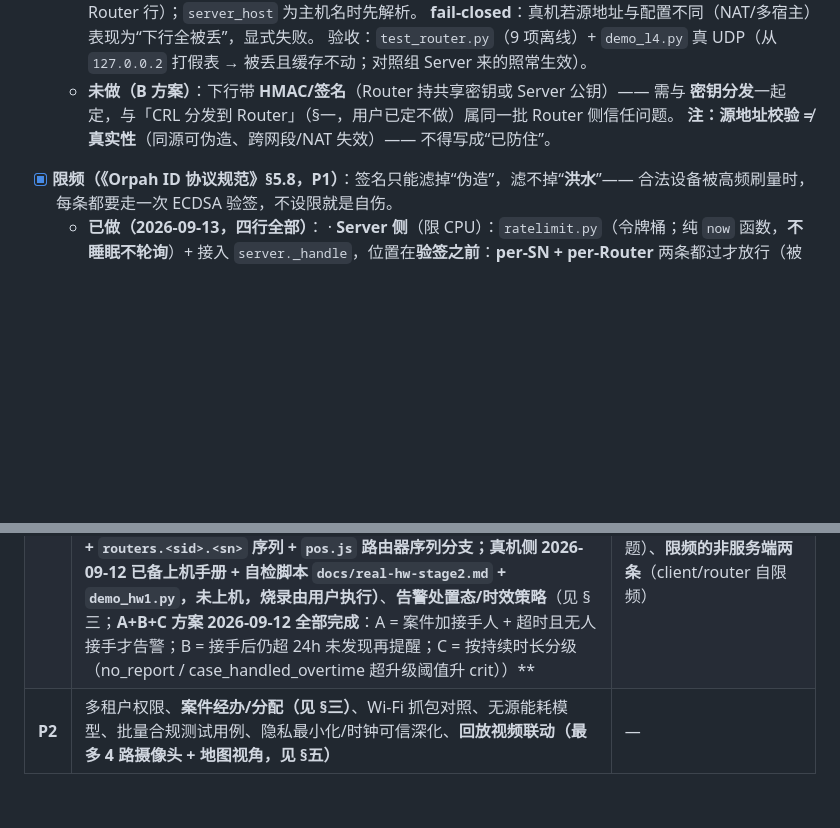
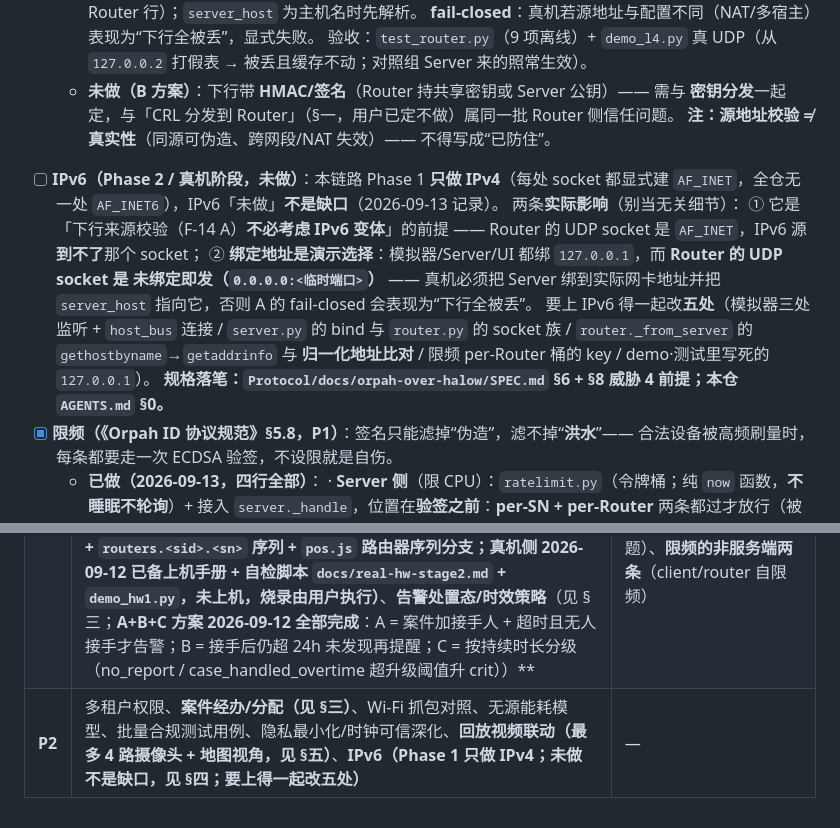
Before and after one commit to Orpah/orpah-over-halow, a Markdown page: ROADMAP.md, 2 parts joined by grey strips. Rendered like a GitHub page; blank space fills up the shorter version.

Commit message:
ROADMAP：把 IPv6 挂进「未做」清单（Phase 2/真机；未做不是缺口）

```diff
--- a/ROADMAP.md
+++ b/ROADMAP.md
@@ -529,6 +529,18 @@
   - **未做（B 方案）**：下行带 **HMAC/签名**（Router 持共享密钥或 Server 公钥）—— 需与
     **密钥分发**一起定，与「CRL 分发到 Router」（§一，用户已定不做）属同一批 Router 侧信任问题。
     **注：源地址校验 ≠ 真实性**（同源可伪造、跨网段/NAT 失效）—— 不得写成“已防住”。
+- [ ] **IPv6（Phase 2 / 真机阶段，未做）**：本链路 Phase 1 **只做 IPv4**（每处 socket 都显式建
+  `AF_INET`，全仓无一处 `AF_INET6`），IPv6「未做」**不是缺口**（2026-09-13 记录）。
+  两条**实际影响**（别当无关细节）：
+  ① 它是「下行来源校验（F-14 A）**不必考虑 IPv6 变体**」的前提 —— Router 的 UDP socket 是
+     `AF_INET`，IPv6 源**到不了**那个 socket；
+  ② **绑定地址是演示选择**：模拟器/Server/UI 都绑 `127.0.0.1`，而 **Router 的 UDP socket 是
+     未绑定即发（`0.0.0.0:<临时端口>`）** —— 真机必须把 Server 绑到实际网卡地址并把 `server_host`
+     指向它，否则 A 的 fail-closed 会表现为“下行全被丢”。
+  要上 IPv6 得一起改**五处**（模拟器三处监听 + `host_bus` 连接 / `server.py` 的 bind 与
+  `router.py` 的 socket 族 / `router._from_server` 的 `gethostbyname`→`getaddrinfo` 与
+  **归一化地址比对** / 限频 per-Router 桶的 key / demo·测试里写死的 `127.0.0.1`）。
+  **规格落笔：`Protocol/docs/orpah-over-halow/SPEC.md` §6 + §8 威胁 4 前提；本仓 `AGENTS.md` §0。**
 - [x] **限频（《Orpah ID 协议规范》§5.8，P1）**：签名只能滤掉“伪造”，滤不掉“**洪水**”——
   合法设备被高频刷量时，每条都要走一次 ECDSA 验签，不设限就是自伤。
   - **已做（2026-09-13，四行全部）**：
@@ -963,4 +975,4 @@
 | **P0** | 审计日志（含操作者 + 保留期限 + 被拒上报可筛） | ✅ 完成 |
 | **P0** | 告警红点（长未上报 / 走失超时 / 签名失败率） | ✅ 完成（通知渠道未做；~~`case_overtime` 恒定 crit 会把红点“恒亮挤没”~~ → **A 方案已解决**，见 §三） |
 | **P1** | 密钥生命周期（**主体完成 2026-09-12**；CRL 分发**方向已定、按 §〇 只记录不实现**、存储保护=硬件信任根不在 demo 范围，均见 §一）、定位质量：残差/GDOP/条件数 + **加权 LS + 误差椭圆 + 搜索半径（2026-09-12 完成）** + **时序平滑·恒速卡尔曼（2026-09-12 完成，非滑动平均：无滞后 + 搜索半径用滤波后协方差）**、**回放（2026-09-12 完成：时间窗回放 + 轨迹/椭圆 + 事件时间线 + 无效时段标注/跳过 + 地图视图 + 轨迹导出 GPX/GeoJSON）**、离线地图、**无认证防 spoof 演示（2026-09-12 主体完成：12 种攻击 + 空口端到端；⚠ 暴露“路由器侧观测不入签名”开放问题）**、**限频 §5.8（2026-09-13 服务端两条防线完成：per-SN + per-Router，验签之前；`demo_ratelimit.py` + `test_ratelimit.py`；⚠ 剩 client/router 自限频未做、per-SN 可被轮换 SN 绕过，见 §四）**、**真实 report 聚合·阶段二（模拟器侧已做 2026-09-12：`motion.py` 移动的人 + `routers.<sid>.<sn>` 序列 + `pos.js` 路由器序列分支；真机侧 2026-09-12 已备上机手册 + 自检脚本 `docs/real-hw-stage2.md` + `demo_hw1.py`，**未上机**，烧录由用户执行）**、**告警处置态/时效策略**（见 §三；**A+B+C 方案 2026-09-12 全部完成**：A = 案件加接手人 + 超时且无人接手才告警；B = 接手后仍超 24h 未发现再提醒；C = 按持续时长分级（no_report / case_handled_overtime 超升级阈值升 crit））** | ✅ **完成（2026-09-12/13）** —— 除下列「按 §〇 只记录不实现 / 待上机」者：CRL 分发（方向已定）、硬件信任根、阶段二真机联调（手册+脚本已备，**未上机**，烧录由用户执行）、路由器侧观测入签名（开放问题）、**限频的非服务端两条**（client/router 自限频） |
-| **P2** | 多租户权限、**案件经办/分配（见 §三）**、Wi-Fi 抓包对照、无源能耗模型、批量合规测试用例、隐私最小化/时钟可信深化、**回放视频联动（最多 4 路摄像头 + 地图视角，见 §五）** | — |
+| **P2** | 多租户权限、**案件经办/分配（见 §三）**、Wi-Fi 抓包对照、无源能耗模型、批量合规测试用例、隐私最小化/时钟可信深化、**回放视频联动（最多 4 路摄像头 + 地图视角，见 §五）**、**IPv6（Phase 1 只做 IPv4；未做不是缺口，见 §四；要上得一起改五处）** | — |
```
Also changed, not shown: checks_report.md (+7 -7 lines).
